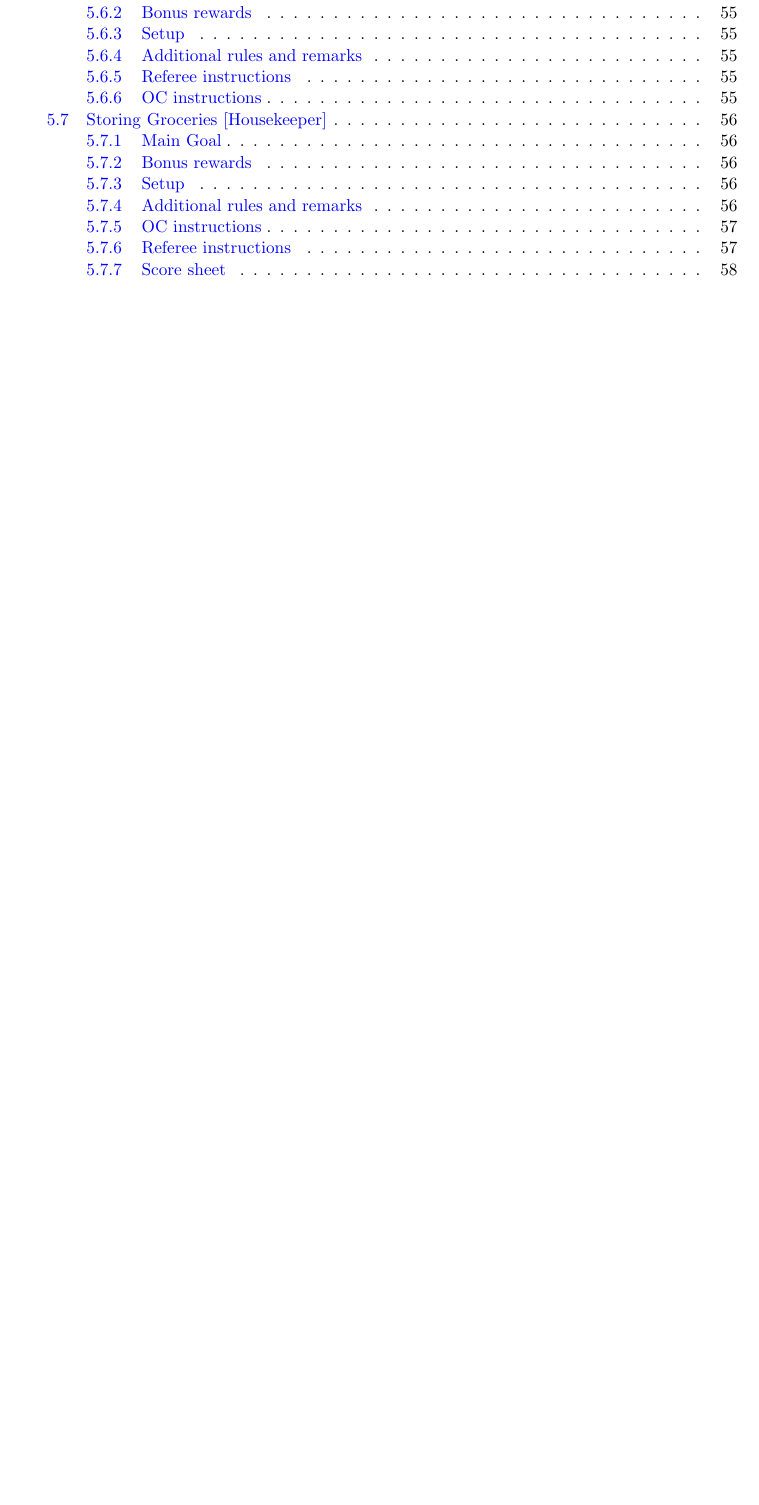
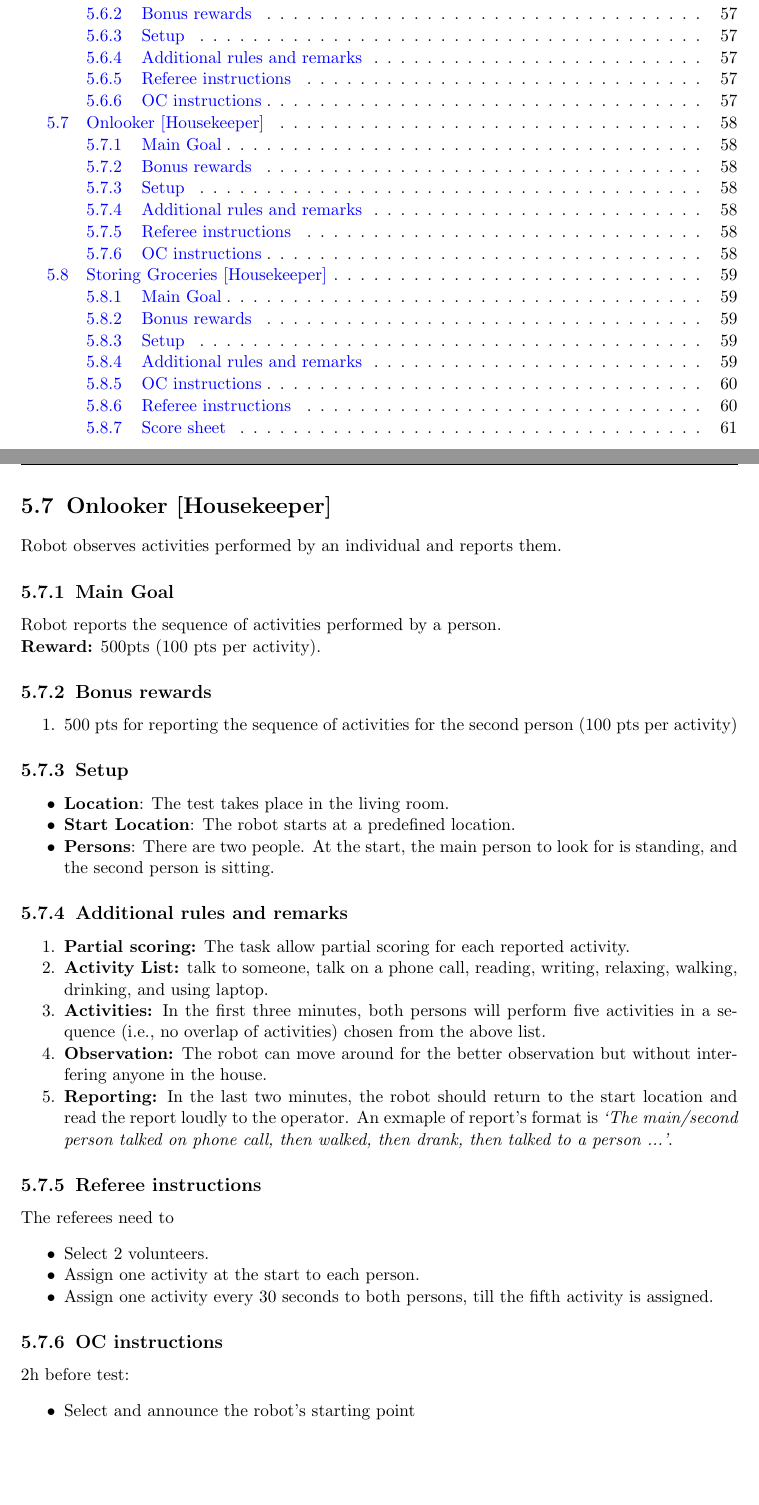
Before and after one commit to RoboCupAtHome/RuleBook, a LaTeX thesis (Rulebook.tex, which reads tasks/Onlooker.tex): part of page 6 of 66 before the commit and two parts of pages 6 and 58 of 70 after it, the two joined at a grey line, cut so that both start at the same text, the shorter picture padded with empty space. Compiled offline with pdfLaTeX.

Commit message:
Proposal for the Onlooker test.

```diff
--- /dev/null
+++ b/tasks/Onlooker.tex
@@ -0,0 +1,60 @@
+\section{Onlooker [Housekeeper]}
+Robot observes activities performed by an individual and reports them.
+
+%\subsection{Focus}
+%It includes person detect, person tracking, and human activity recognition, and group activity recognition.
+
+\subsection{Main Goal}
+Robot reports the sequence of activities performed by a person.
+
+\noindent\textbf{Reward:} 500pts (100 pts per activity).
+
+\subsection{Bonus rewards}
+\begin{enumerate}[nosep]
+	\item 500 pts for reporting the sequence of activities for the second person (100 pts per activity)
+\end{enumerate}
+
+
+\subsection{Setup}
+\begin{itemize}
+	\item \textbf{Location}: The test takes place in the living room.
+
+	\item \textbf{Start Location}: The robot starts at a predefined location.
+
+	\item \textbf{Persons}: There are two people. At the start, the main person to look for is standing, and the second person is sitting.
+\end{itemize}
+
+\subsection{Additional rules and remarks}
+\begin{enumerate}[nosep]
+	\item \textbf{Partial scoring:} The task allow partial scoring for each reported activity.
+
+	\item \textbf{Activity List:} talk to someone, talk on a phone call, reading, writing, relaxing, walking, drinking, and using laptop.
+
+	\item \textbf{Activities:}  In the first three minutes, both persons will perform five activities in a sequence (i.e., no overlap of activities) chosen from the above list.
+
+	\item \textbf{Observation:} The robot can move around for the better observation but without interfering anyone in the house.
+
+	\item \textbf{Reporting:} In the last two minutes, the robot should return to the start location and read the report loudly to the operator. An exmaple of report's format is \textit{`The main/second person talked on phone call, then walked, then drank, then talked to a person ...'}.
+
+\end{enumerate}
+
+
+\subsection{Referee instructions}
+
+The referees need to
+\begin{itemize}
+	\item Select 2 volunteers.
+	\item Assign one activity at the start to each person.
+	\item Assign one activity every 30 seconds to both persons, till the fifth activity is assigned.
+\end{itemize}
+
+\subsection{OC instructions}
+
+2h before test:
+\begin{itemize}
+	\item Select and announce the robot's starting point
+\end{itemize}
+
+% \newpage
+% \subsection{Score sheet}
+% \input{scoresheets/Receptionist.tex}
```
Also changed, not shown: Rulebook.tex (+2 -0 lines), scoresheets/Onlooker.tex (added, +18 -0 lines).
